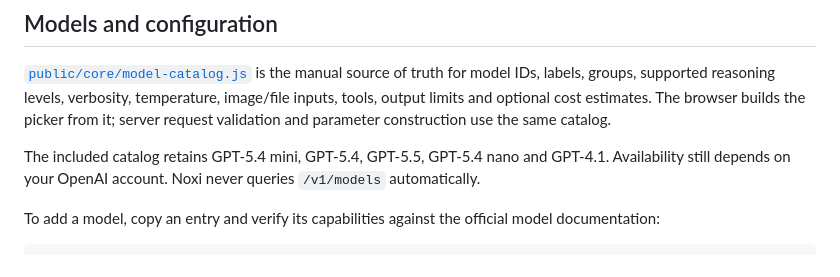
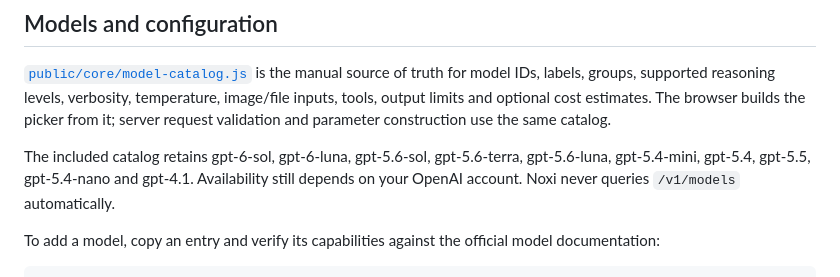
Before and after one commit to UmCristian/Noxi, a Markdown page: README.md, the part around the change. GitHub-like rendering.

Commit message:
Update model catalog in README with new versions

```diff
--- a/README.md
+++ b/README.md
@@ -72,7 +72,7 @@ Use a stable deployment domain for daily work. Browser storage is scoped to the
 
 [`public/core/model-catalog.js`](public/core/model-catalog.js) is the manual source of truth for model IDs, labels, groups, supported reasoning levels, verbosity, temperature, image/file inputs, tools, output limits and optional cost estimates. The browser builds the picker from it; server request validation and parameter construction use the same catalog.
 
-The included catalog retains GPT-5.4 mini, GPT-5.4, GPT-5.5, GPT-5.4 nano and GPT-4.1. Availability still depends on your OpenAI account. Noxi never queries `/v1/models` automatically.
+The included catalog retains gpt-6-sol, gpt-6-luna, gpt-5.6-sol, gpt-5.6-terra, gpt-5.6-luna, gpt-5.4-mini, gpt-5.4, gpt-5.5, gpt-5.4-nano and gpt-4.1. Availability still depends on your OpenAI account. Noxi never queries `/v1/models` automatically.
 
 To add a model, copy an entry and verify its capabilities against the official model documentation:
 
```
